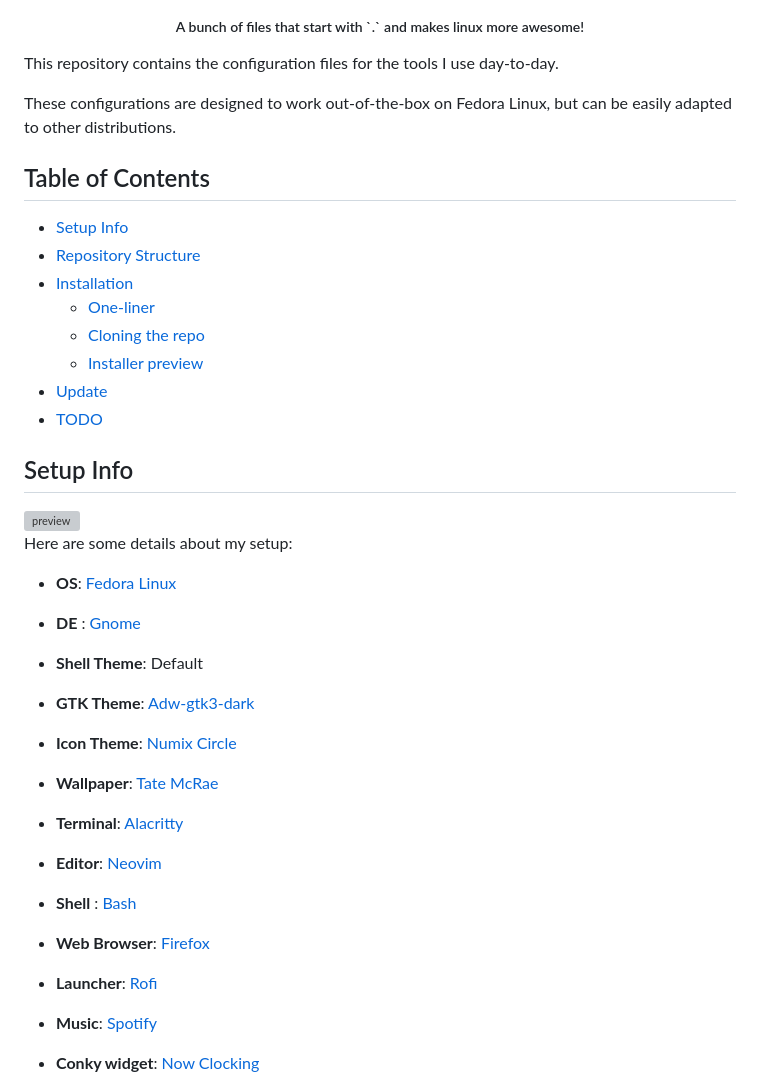
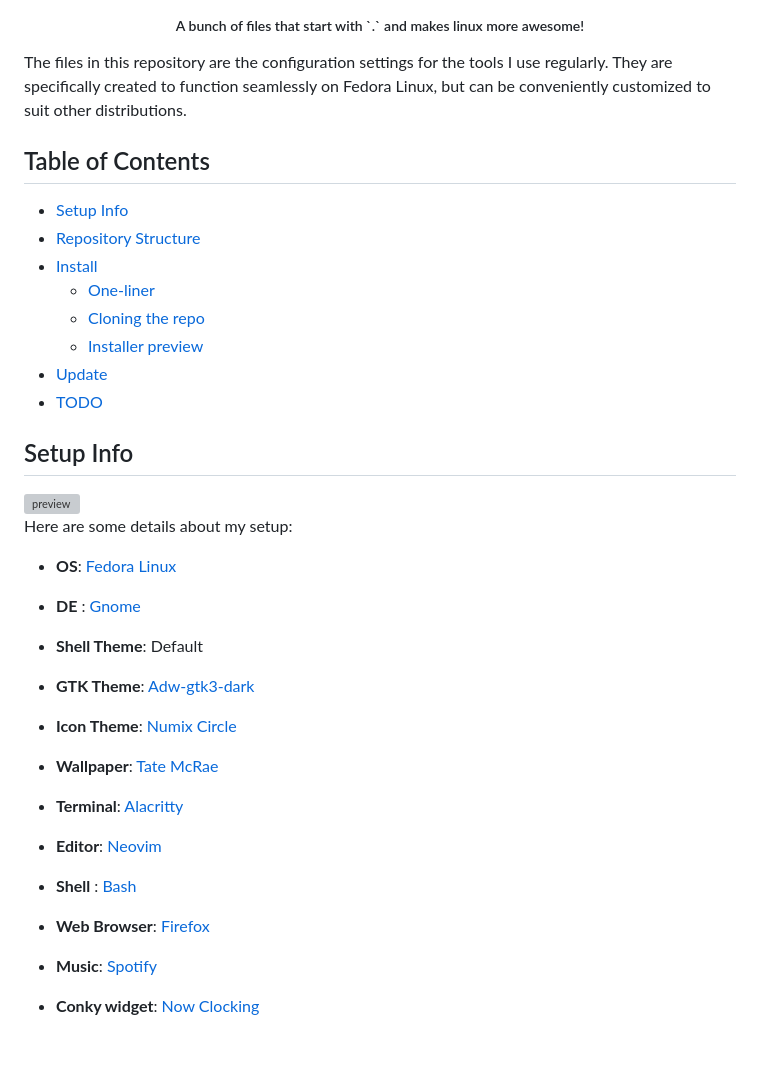
Before and after one commit to AntonVanAssche/Dotfiles, a Markdown page: .github/README.md, the part around one of its changes. Drawn GitHub-style; blank space fills up the shorter version; grey boxes are pictures that could not be loaded.

```diff
--- a/.github/README.md
+++ b/.github/README.md
@@ -3,20 +3,19 @@
    <h5>A bunch of files that start with `.` and makes linux more awesome!</h5>
 </div>
 
-This repository contains the configuration files for the tools I use day-to-day.
-
-These configurations are designed to work out-of-the-box on Fedora Linux, but can be easily adapted to other distributions.
+The files in this repository are the configuration settings for the tools I use regularly.
+They are specifically created to function seamlessly on Fedora Linux, but can be conveniently customized to suit other distributions.
 
 ## Table of Contents
 
--  [Setup Info](#setup-info)
--  [Repository Structure](#repository-structure)
--  [Installation](#installation)
-   -  [One-liner](#one-liner)
-   -  [Cloning the repo](#cloning-the-repo)
-   -  [Installer preview](#installer-preview)
--  [Update](#update)
--  [TODO](#todo)
+-   [Setup Info](#setup-info)
+-   [Repository Structure](#repository-structure)
+-   [Install](#install)
+    -   [One-liner](#one-liner)
+    -   [Cloning the repo](#cloning-the-repo)
+    -   [Installer preview](#installer-preview)
+-   [Update](#update)
+-   [TODO](#todo)
 
 ## Setup Info
 
@@ -24,17 +23,16 @@ These configurations are designed to work out-of-the-box on Fedora Linux, but ca
 
 Here are some details about my setup:
 
--  **OS**: [Fedora Linux](https://getfedora.org/)
--  **DE** : [Gnome](https://gitlab.gnome.org/GNOME/gnome-shell)
--  **Shell Theme**: Default
--  **GTK Theme**: [Adw-gtk3-dark](https://github.com/lassekongo83/adw-gtk3)
--  **Icon Theme**: [Numix Circle](https://github.com/numixproject/numix-icon-theme-circle)
--  **Wallpaper**: [Tate McRae](/src/walls/Tate-McRae.jpg)
--  **Terminal**: [Alacritty](https://github.com/alacritty)
--  **Editor**: [Neovim](https://github.com/neovim/neovim)
--  **Shell** : [Bash](https://www.gnu.org/software/bash/)
--  **Web Browser**: [Firefox](https://www.mozilla.org/en-US/firefox/new/)
--  **Launcher**: [Rofi](https://github.com/davatorium/rofi)
--  **Music**: [Spotify](https://www.spotify.com/)
--  **Conky widget**: [Now Clocking](https://github.com/AntonVanAssche/now-clocking)
+-   **OS**: [Fedora Linux](https://getfedora.org/)
+-   **DE** : [Gnome](https://gitlab.gnome.org/GNOME/gnome-shell)
+-   **Shell Theme**: Default
+-   **GTK Theme**: [Adw-gtk3-dark](https://github.com/lassekongo83/adw-gtk3)
+-   **Icon Theme**: [Numix Circle](https://github.com/numixproject/numix-icon-theme-circle)
+-   **Wallpaper**: [Tate McRae](/src/walls/Tate-McRae.jpg)
+-   **Terminal**: [Alacritty](https://github.com/alacritty)
+-   **Editor**: [Neovim](https://github.com/neovim/neovim)
+-   **Shell** : [Bash](https://www.gnu.org/software/bash/)
+-   **Web Browser**: [Firefox](https://www.mozilla.org/en-US/firefox/new/)
+-   **Music**: [Spotify](https://www.spotify.com/)
+-   **Conky widget**: [Now Clocking](https://github.com/AntonVanAssche/now-clocking)
 
```
Also changed, not shown: other parts of .github/README.md (+80 -76 lines).
